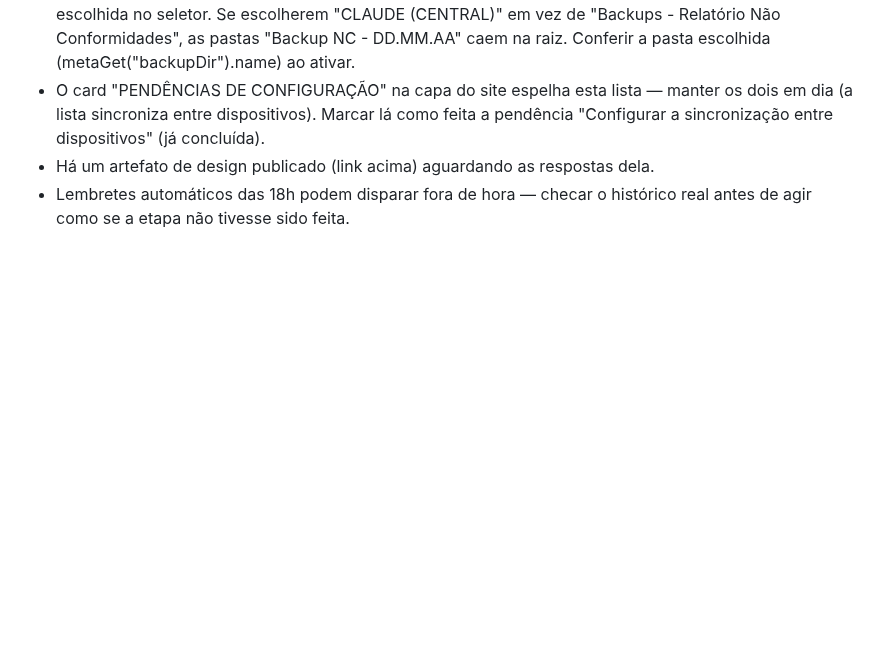
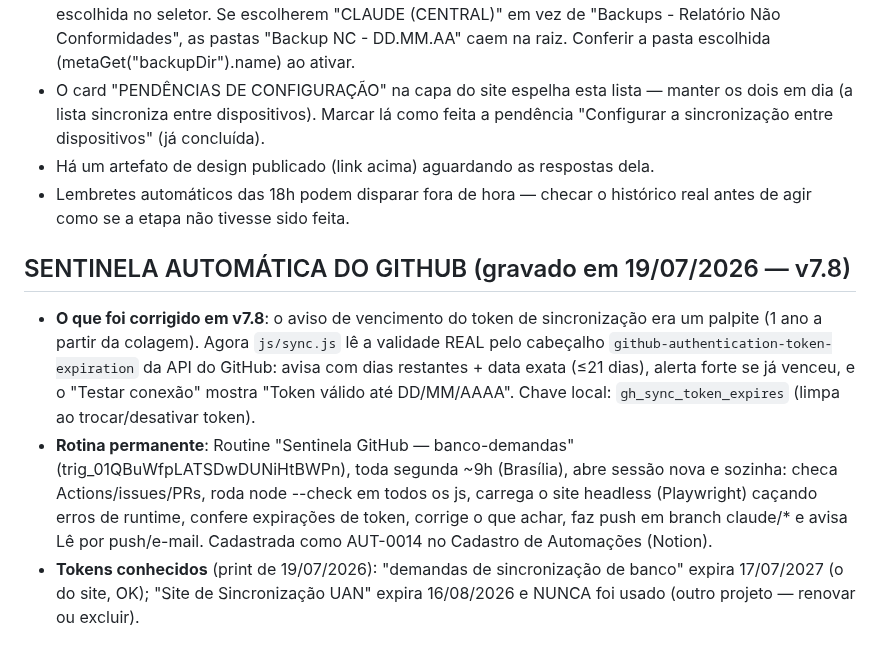
Before and after one commit to leticiaoliveira-gh/banco-demandas, a Markdown page: CONTINUIDADE.md, the part around the change. Drawn GitHub-style; blank space fills up the shorter version.

Commit message:
Documenta a sentinela automática do GitHub e a validade real dos tokens (v7.8)
Co-Authored-By: Claude Opus 4.8 <noreply@anthropic.com>
Claude-Session: https://claude.ai/code/session_01S1BxbJC9xFpZB9YJCiqF63

```diff
--- a/CONTINUIDADE.md
+++ b/CONTINUIDADE.md
@@ -300,3 +300,8 @@ EDITAVEL". Nada novo pode nascer sem caminho de edicao pela interface.
 - Há um artefato de design publicado (link acima) aguardando as respostas dela.
 - Lembretes automáticos das 18h podem disparar fora de hora — checar o histórico real
   antes de agir como se a etapa não tivesse sido feita.
+
+## SENTINELA AUTOMÁTICA DO GITHUB (gravado em 19/07/2026 — v7.8)
+- **O que foi corrigido em v7.8**: o aviso de vencimento do token de sincronização era um palpite (1 ano a partir da colagem). Agora `js/sync.js` lê a validade REAL pelo cabeçalho `github-authentication-token-expiration` da API do GitHub: avisa com dias restantes + data exata (≤21 dias), alerta forte se já venceu, e o "Testar conexão" mostra "Token válido até DD/MM/AAAA". Chave local: `gh_sync_token_expires` (limpa ao trocar/desativar token).
+- **Rotina permanente**: Routine "Sentinela GitHub — banco-demandas" (trig_01QBuWfpLATSDwDUNiHtBWPn), toda segunda ~9h (Brasília), abre sessão nova e sozinha: checa Actions/issues/PRs, roda node --check em todos os js, carrega o site headless (Playwright) caçando erros de runtime, confere expirações de token, corrige o que achar, faz push em branch claude/* e avisa Lê por push/e-mail. Cadastrada como AUT-0014 no Cadastro de Automações (Notion).
+- **Tokens conhecidos** (print de 19/07/2026): "demandas de sincronização de banco" expira 17/07/2027 (o do site, OK); "Site de Sincronização UAN" expira 16/08/2026 e NUNCA foi usado (outro projeto — renovar ou excluir).
```
